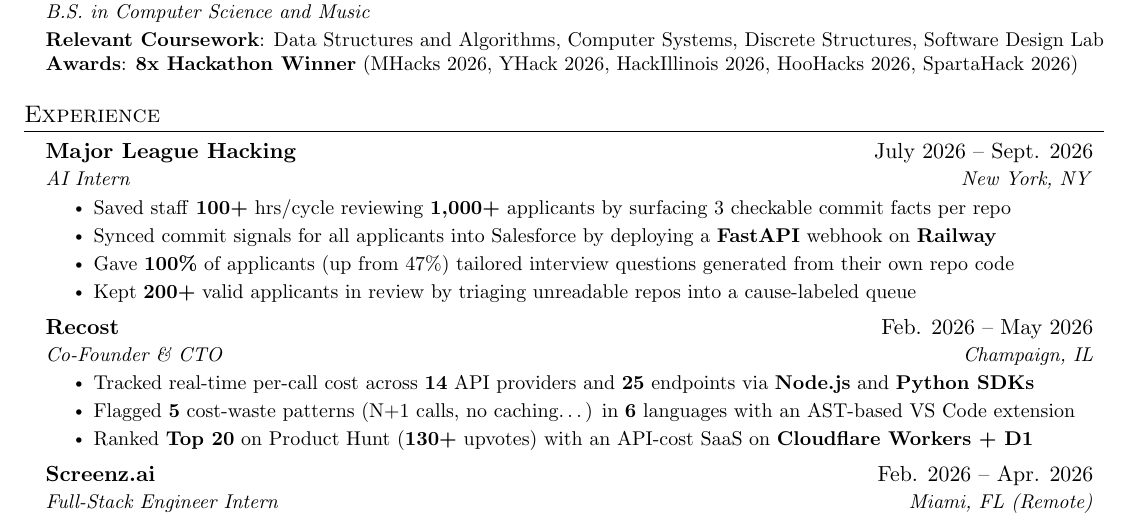
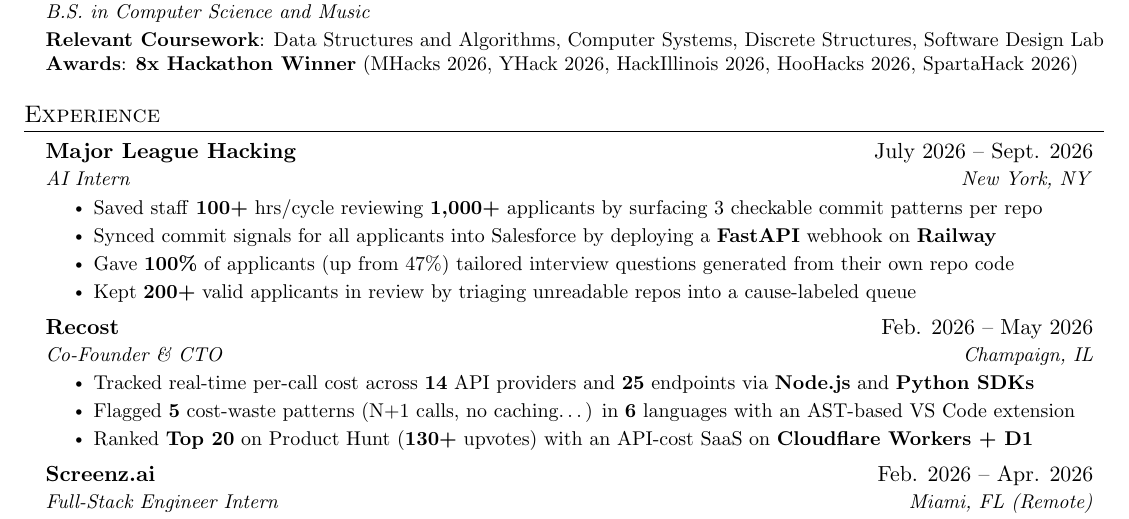
Before and after one commit to Asyboi/resume, a LaTeX document (main.tex): part of the page, cut so that both start at the same text. Compiled offline with pdfLaTeX.

Commit message:
Change MLH bullet wording from facts to patterns

```diff
--- a/main.tex
+++ b/main.tex
@@ -137,7 +137,7 @@
       {Major League Hacking}{July 2026 -- Sept. 2026}
       {AI Intern}{New York, NY}
       \resumeItemListStart
-        \resumeItem{Saved staff \textbf{100+} hrs/cycle reviewing \textbf{1,000+} applicants by surfacing 3 checkable commit facts per repo}
+        \resumeItem{Saved staff \textbf{100+} hrs/cycle reviewing \textbf{1,000+} applicants by surfacing 3 checkable commit patterns per repo}
         \resumeItem{Synced commit signals for all applicants into Salesforce by deploying a \textbf{FastAPI} webhook on \textbf{Railway}}
         \resumeItem{Gave \textbf{100\%} of applicants (up from 47\%) tailored interview questions generated from their own repo code}
         \resumeItem{Kept \textbf{200+} valid applicants in review by triaging unreadable repos into a cause-labeled queue}
```
Also changed, not shown: Aslan_Wang_Resume.pdf.
